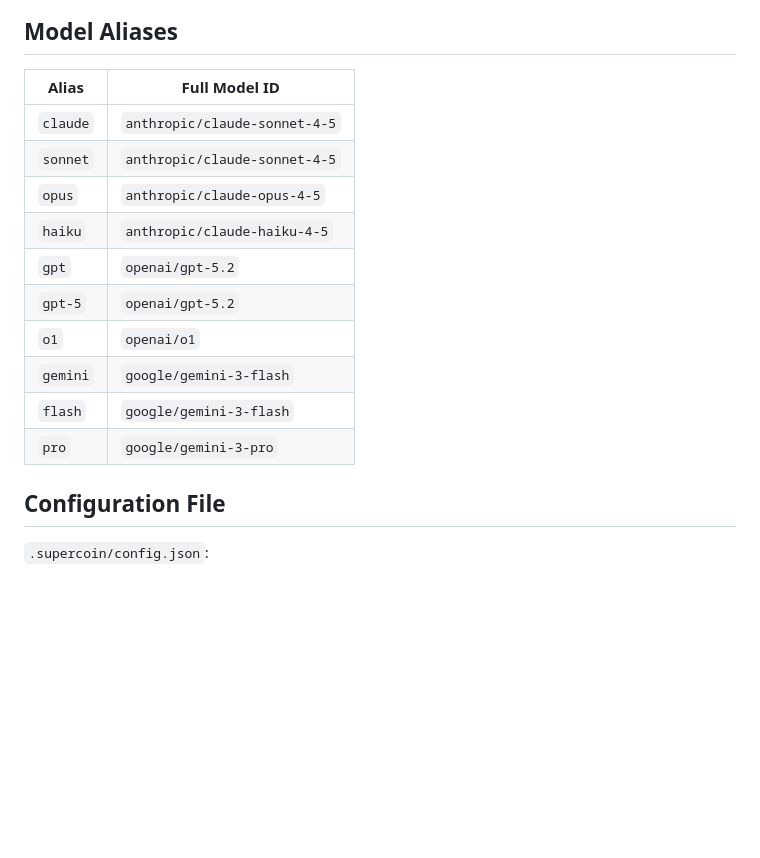
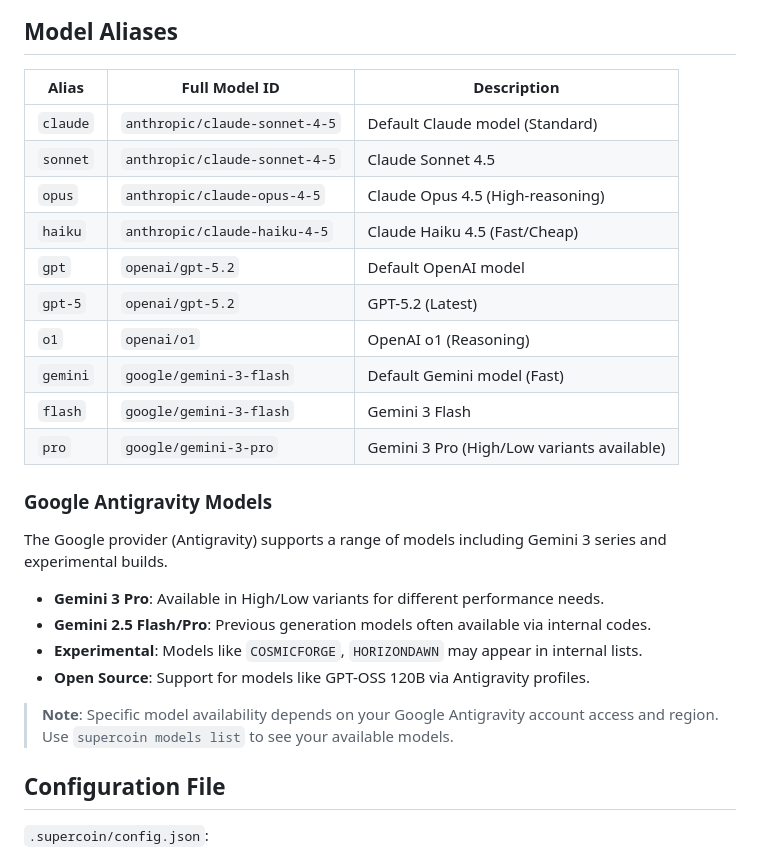
Before and after one commit to JEO-tech-ai/supercode, a Markdown page: README.md, the part around the change. Rendered like a GitHub page; blank space fills up the shorter version.

Commit message:
docs: Update README with latest Google Antigravity model info
- Added Gemini 3 Pro (High/Low) and 2.5 series details
- Added info on experimental and open source models in Antigravity
- Clarified model availability depends on account access

```diff
--- a/README.md
+++ b/README.md
@@ -198,18 +198,29 @@ graph TD
 
 ## Model Aliases
 
-| Alias | Full Model ID |
-|-------|--------------|
-| `claude` | `anthropic/claude-sonnet-4-5` |
-| `sonnet` | `anthropic/claude-sonnet-4-5` |
-| `opus` | `anthropic/claude-opus-4-5` |
-| `haiku` | `anthropic/claude-haiku-4-5` |
-| `gpt` | `openai/gpt-5.2` |
-| `gpt-5` | `openai/gpt-5.2` |
-| `o1` | `openai/o1` |
-| `gemini` | `google/gemini-3-flash` |
-| `flash` | `google/gemini-3-flash` |
-| `pro` | `google/gemini-3-pro` |
+| Alias | Full Model ID | Description |
+|-------|--------------|-------------|
+| `claude` | `anthropic/claude-sonnet-4-5` | Default Claude model (Standard) |
+| `sonnet` | `anthropic/claude-sonnet-4-5` | Claude Sonnet 4.5 |
+| `opus` | `anthropic/claude-opus-4-5` | Claude Opus 4.5 (High-reasoning) |
+| `haiku` | `anthropic/claude-haiku-4-5` | Claude Haiku 4.5 (Fast/Cheap) |
+| `gpt` | `openai/gpt-5.2` | Default OpenAI model |
+| `gpt-5` | `openai/gpt-5.2` | GPT-5.2 (Latest) |
+| `o1` | `openai/o1` | OpenAI o1 (Reasoning) |
+| `gemini` | `google/gemini-3-flash` | Default Gemini model (Fast) |
+| `flash` | `google/gemini-3-flash` | Gemini 3 Flash |
+| `pro` | `google/gemini-3-pro` | Gemini 3 Pro (High/Low variants available) |
+
+### Google Antigravity Models
+
+The Google provider (Antigravity) supports a range of models including Gemini 3 series and experimental builds.
+
+- **Gemini 3 Pro**: Available in High/Low variants for different performance needs.
+- **Gemini 2.5 Flash/Pro**: Previous generation models often available via internal codes.
+- **Experimental**: Models like `COSMICFORGE`, `HORIZONDAWN` may appear in internal lists.
+- **Open Source**: Support for models like GPT-OSS 120B via Antigravity profiles.
+
+> **Note**: Specific model availability depends on your Google Antigravity account access and region. Use `supercoin models list` to see your available models.
 
 ## Configuration File
 
```
